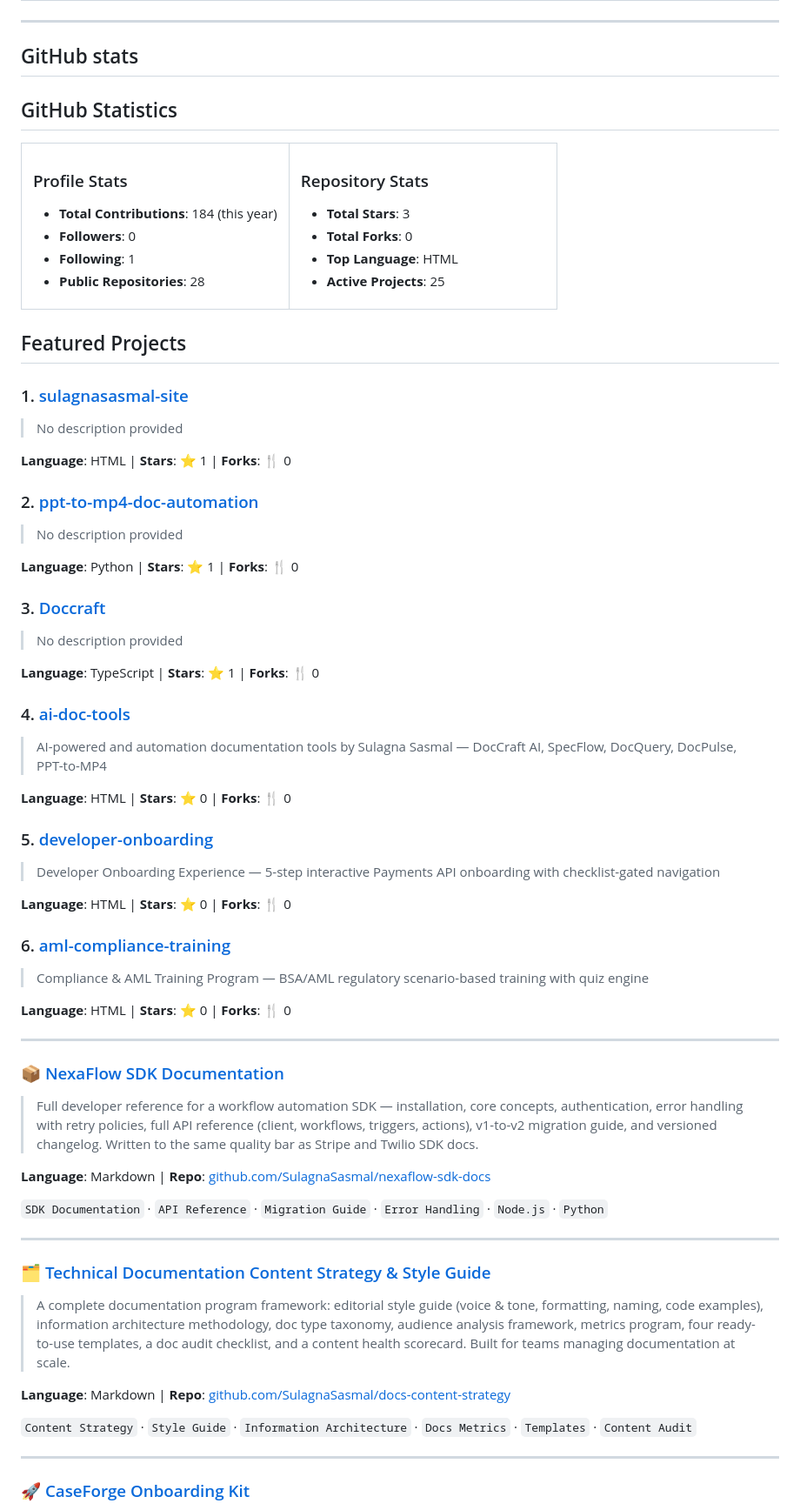
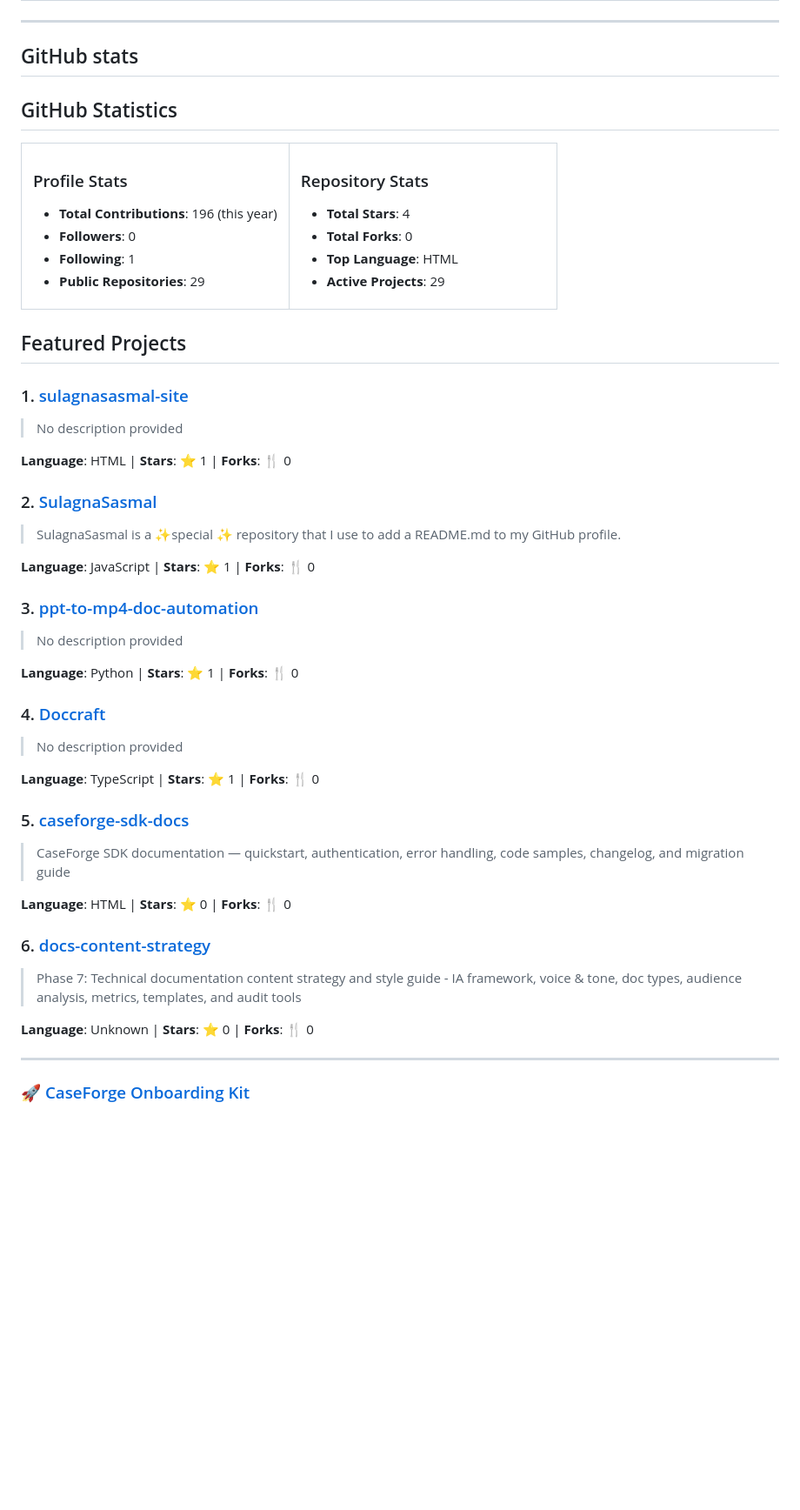
Before and after one commit to SulagnaSasmal/SulagnaSasmal, a Markdown page: README.md, the part around one of its changes. Shown at 87% size. Rendered like a GitHub page; blank space fills up the shorter version.

Commit message:
🔄 Update GitHub profile and metrics [skip ci]

```diff
--- a/README.md
+++ b/README.md
@@ -82,6 +82,7 @@
 
 
 
+
 <!-- GITHUB_STATS_START -->
 
 ## GitHub Statistics
@@ -91,25 +92,27 @@
 <td width="50%">
 
 ### Profile Stats
-- **Total Contributions**: 184 (this year)
+- **Total Contributions**: 196 (this year)
 - **Followers**: 0
 - **Following**: 1
-- **Public Repositories**: 28
+- **Public Repositories**: 29
 
 </td>
 <td width="50%">
 
 ### Repository Stats
-- **Total Stars**: 3
+- **Total Stars**: 4
 - **Total Forks**: 0
 - **Top Language**: HTML
-- **Active Projects**: 25
+- **Active Projects**: 29
 
 </td>
 </tr>
 </table>
 
 <!-- GITHUB_STATS_END -->
+
+
 
 
 
@@ -130,53 +133,35 @@
 **Language**: HTML | **Stars**: ⭐ 1 | **Forks**: 🍴 0
 
 
-### 2. [ppt-to-mp4-doc-automation](https://github.com/SulagnaSasmal/ppt-to-mp4-doc-automation)
+### 2. [SulagnaSasmal](https://github.com/SulagnaSasmal/SulagnaSasmal)
+> SulagnaSasmal is a ✨special ✨ repository that I use to add a README.md to my GitHub profile.
+
+**Language**: JavaScript | **Stars**: ⭐ 1 | **Forks**: 🍴 0
+
+
+### 3. [ppt-to-mp4-doc-automation](https://github.com/SulagnaSasmal/ppt-to-mp4-doc-automation)
 > No description provided
 
 **Language**: Python | **Stars**: ⭐ 1 | **Forks**: 🍴 0
 
 
-### 3. [Doccraft](https://github.com/SulagnaSasmal/Doccraft)
+### 4. [Doccraft](https://github.com/SulagnaSasmal/Doccraft)
 > No description provided
 
 **Language**: TypeScript | **Stars**: ⭐ 1 | **Forks**: 🍴 0
 
 
-### 4. [ai-doc-tools](https://github.com/SulagnaSasmal/ai-doc-tools)
-> AI-powered and automation documentation tools by Sulagna Sasmal — DocCraft AI, SpecFlow, DocQuery, DocPulse, PPT-to-MP4
+### 5. [caseforge-sdk-docs](https://github.com/SulagnaSasmal/caseforge-sdk-docs)
+> CaseForge SDK documentation — quickstart, authentication, error handling, code samples, changelog, and migration guide
 
 **Language**: HTML | **Stars**: ⭐ 0 | **Forks**: 🍴 0
 
 
-### 5. [developer-onboarding](https://github.com/SulagnaSasmal/developer-onboarding)
-> Developer Onboarding Experience — 5-step interactive Payments API onboarding with checklist-gated navigation
+### 6. [docs-content-strategy](https://github.com/SulagnaSasmal/docs-content-strategy)
+> Phase 7: Technical documentation content strategy and style guide - IA framework, voice & tone, doc types, audience analysis, metrics, templates, and audit tools
 
-**Language**: HTML | **Stars**: ⭐ 0 | **Forks**: 🍴 0
+**Language**: Unknown | **Stars**: ⭐ 0 | **Forks**: 🍴 0
 
-
-### 6. [aml-compliance-training](https://github.com/SulagnaSasmal/aml-compliance-training)
-> Compliance & AML Training Program — BSA/AML regulatory scenario-based training with quiz engine
-
-**Language**: HTML | **Stars**: ⭐ 0 | **Forks**: 🍴 0
-
-
----
-
-### 📦 [NexaFlow SDK Documentation](https://github.com/SulagnaSasmal/nexaflow-sdk-docs)
-> Full developer reference for a workflow automation SDK — installation, core concepts, authentication, error handling with retry policies, full API reference (client, workflows, triggers, actions), v1-to-v2 migration guide, and versioned changelog. Written to the same quality bar as Stripe and Twilio SDK docs.
-
-**Language**: Markdown | **Repo**: [github.com/SulagnaSasmal/nexaflow-sdk-docs](https://github.com/SulagnaSasmal/nexaflow-sdk-docs)
-
-`SDK Documentation` · `API Reference` · `Migration Guide` · `Error Handling` · `Node.js` · `Python`
-
----
-
-### 🗂️ [Technical Documentation Content Strategy & Style Guide](https://github.com/SulagnaSasmal/docs-content-strategy)
-> A complete documentation program framework: editorial style guide (voice & tone, formatting, naming, code examples), information architecture methodology, doc type taxonomy, audience analysis framework, metrics program, four ready-to-use templates, a doc audit checklist, and a content health scorecard. Built for teams managing documentation at scale.
-
-**Language**: Markdown | **Repo**: [github.com/SulagnaSasmal/docs-content-strategy](https://github.com/SulagnaSasmal/docs-content-strategy)
-
-`Content Strategy` · `Style Guide` · `Information Architecture` · `Docs Metrics` · `Templates` · `Content Audit`
 
 ---
 
```
Also changed, not shown: other parts of README.md (+34 -13 lines).
